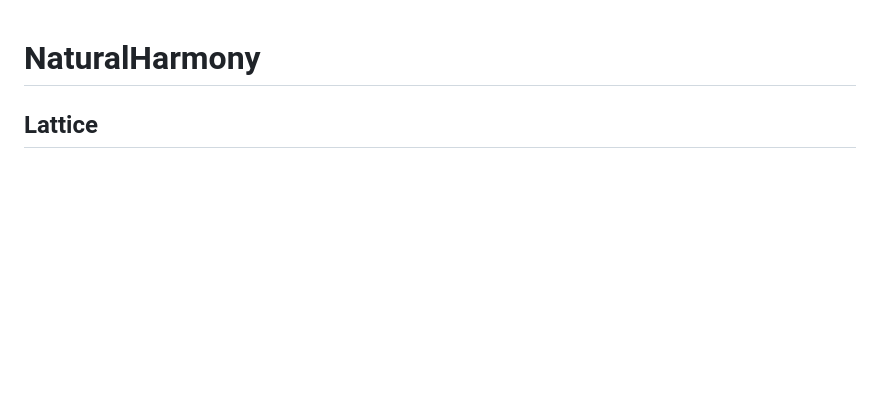
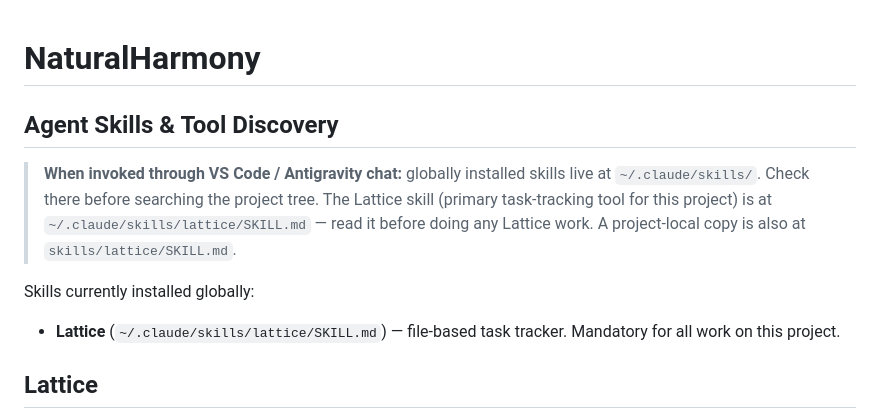
Before and after one commit to AlterMundi/NaturalHarmony, a Markdown page: CLAUDE.md, the part around the change. Drawn GitHub-style; blank space fills up the shorter version.

```diff
--- a/CLAUDE.md
+++ b/CLAUDE.md
@@ -1,4 +1,11 @@
 # NaturalHarmony
+
+## Agent Skills & Tool Discovery
+
+> **When invoked through VS Code / Antigravity chat:** globally installed skills live at `~/.claude/skills/`. Check there before searching the project tree. The Lattice skill (primary task-tracking tool for this project) is at `~/.claude/skills/lattice/SKILL.md` — read it before doing any Lattice work. A project-local copy is also at `skills/lattice/SKILL.md`.
+
+Skills currently installed globally:
+- **Lattice** (`~/.claude/skills/lattice/SKILL.md`) — file-based task tracker. Mandatory for all work on this project.
 
 ## Lattice
 
```
Also changed, not shown: docs/SHAPER_PLAN.md (added, +186 -0 lines).
